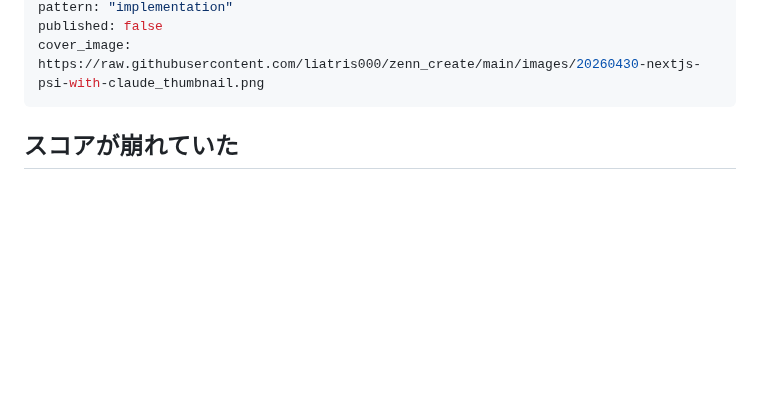
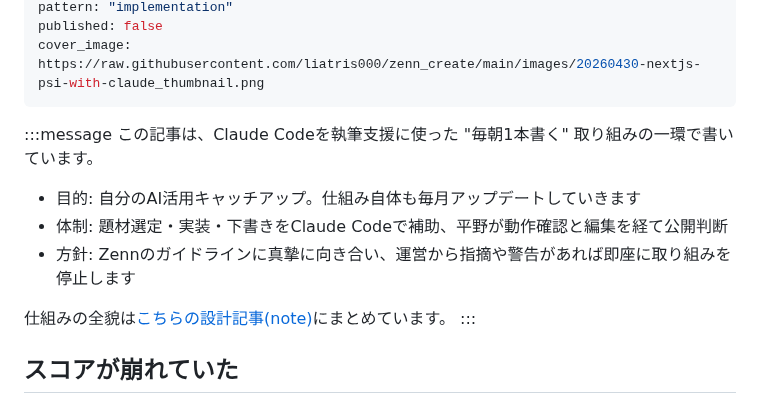
Before and after one commit to liatris000/zenn_create, a Markdown page: articles/20260430-nextjs-psi-with-claude.md, the part around the change. Rendered like a GitHub page; blank space fills up the shorter version.

Commit message:
polish: 冒頭メッセージブロック (Claude Code 補助の開示) を挿入
templates/article-header.md ベース。設計思想の根幹である
「AI 補助で書くが品質は人間が担保する」開示を frontmatter 直後に追加。

```diff
--- a/articles/20260430-nextjs-psi-with-claude.md
+++ b/articles/20260430-nextjs-psi-with-claude.md
@@ -7,6 +7,16 @@ pattern: "implementation"
 published: false
 cover_image: https://raw.githubusercontent.com/liatris000/zenn_create/main/images/20260430-nextjs-psi-with-claude_thumbnail.png
 ---
+
+:::message
+この記事は、Claude Codeを執筆支援に使った "毎朝1本書く" 取り組みの一環で書いています。
+
+- 目的: 自分のAI活用キャッチアップ。仕組み自体も毎月アップデートしていきます
+- 体制: 題材選定・実装・下書きをClaude Codeで補助、平野が動作確認と編集を経て公開判断
+- 方針: Zennのガイドラインに真摯に向き合い、運営から指摘や警告があれば即座に取り組みを停止します
+
+仕組みの全貌は[こちらの設計記事(note)](https://note.com/liatris000)にまとめています。
+:::
 
 ## スコアが崩れていた
 
```
